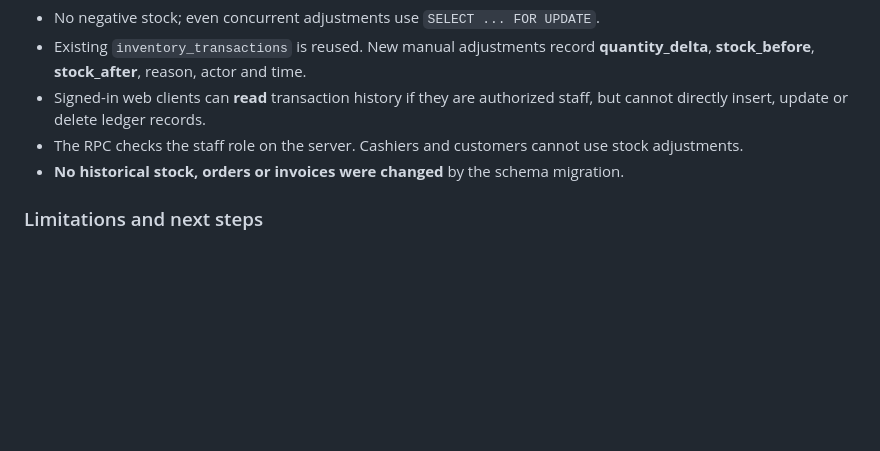
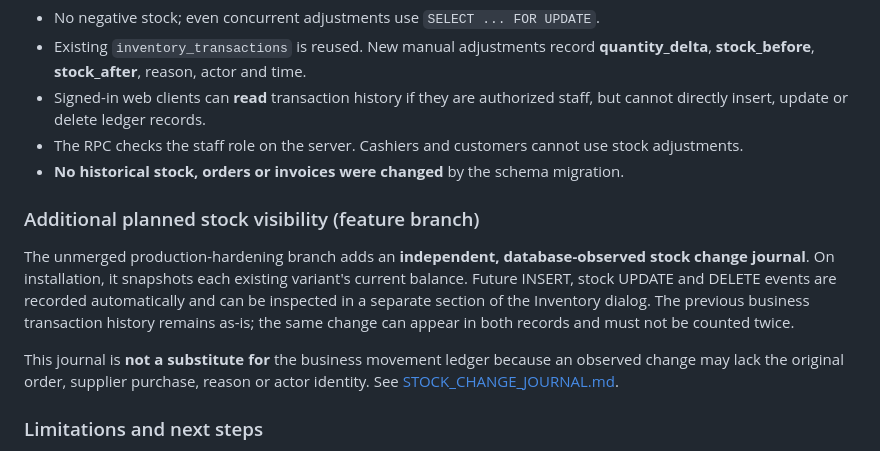
Before and after one commit to jofalinJ/rainbow, a Markdown page: docs/INVENTORY_ADJUSTMENTS.md, the part around the change. Drawn GitHub-style; blank space fills up the shorter version.

Commit message:
docs: identify stock journal phase and remaining production gaps

```diff
--- a/docs/INVENTORY_ADJUSTMENTS.md
+++ b/docs/INVENTORY_ADJUSTMENTS.md
@@ -20,6 +20,12 @@ The existing **Admin → Inventory** page now offers **Manage stock** on each ac
 - The RPC checks the staff role on the server. Cashiers and customers cannot use stock adjustments.
 - **No historical stock, orders or invoices were changed** by the schema migration.
 
+### Additional planned stock visibility (feature branch)
+
+The unmerged production-hardening branch adds an **independent, database-observed stock change journal**. On installation, it snapshots each existing variant's current balance. Future INSERT, stock UPDATE and DELETE events are recorded automatically and can be inspected in a separate section of the Inventory dialog. The previous business transaction history remains as-is; the same change can appear in both records and must not be counted twice.
+
+This journal is **not a substitute for** the business movement ledger because an observed change may lack the original order, supplier purchase, reason or actor identity. See [STOCK_CHANGE_JOURNAL.md](STOCK_CHANGE_JOURNAL.md).
+
 ### Limitations and next steps
 
 - This page shows the latest 30 **recorded transactions**, not a reconstruction of every stock change since the store began operating. Older variants created with initial stock may lack a corresponding movement row.
```
